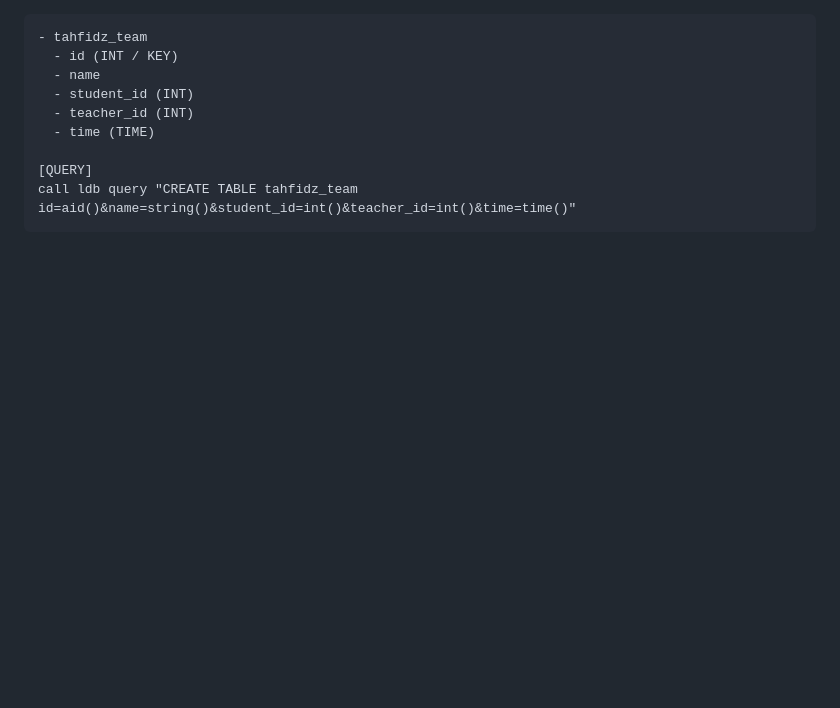
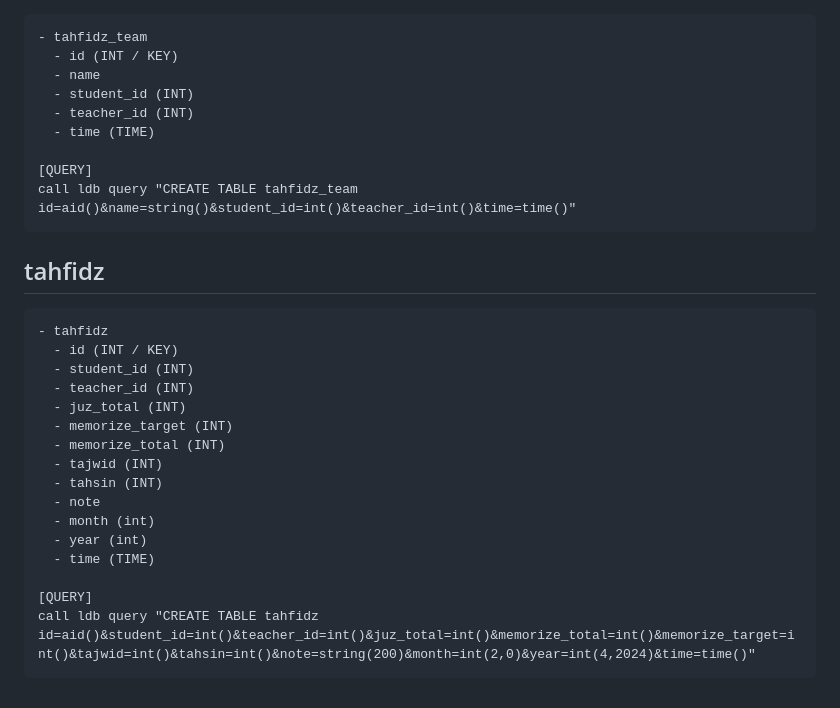
Before and after one commit to 9r3i/pesantrian, a Markdown page: README.md, the part around the change. GitHub-like rendering; blank space fills up the shorter version.

Commit message:
add table tahfidz

````diff
--- a/README.md
+++ b/README.md
@@ -518,3 +518,23 @@ call ldb query "CREATE TABLE dorm id=aid()&name=string()&student_id=int()&teache
 [QUERY]
 call ldb query "CREATE TABLE tahfidz_team id=aid()&name=string()&student_id=int()&teacher_id=int()&time=time()"
 ```
+
+## tahfidz
+```
+- tahfidz
+  - id (INT / KEY)
+  - student_id (INT)
+  - teacher_id (INT)
+  - juz_total (INT)
+  - memorize_target (INT)
+  - memorize_total (INT)
+  - tajwid (INT)
+  - tahsin (INT)
+  - note
+  - month (int)
+  - year (int)
+  - time (TIME)
+
+[QUERY]
+call ldb query "CREATE TABLE tahfidz id=aid()&student_id=int()&teacher_id=int()&juz_total=int()&memorize_total=int()&memorize_target=int()&tajwid=int()&tahsin=int()&note=string(200)&month=int(2,0)&year=int(4,2024)&time=time()"
+```
````
